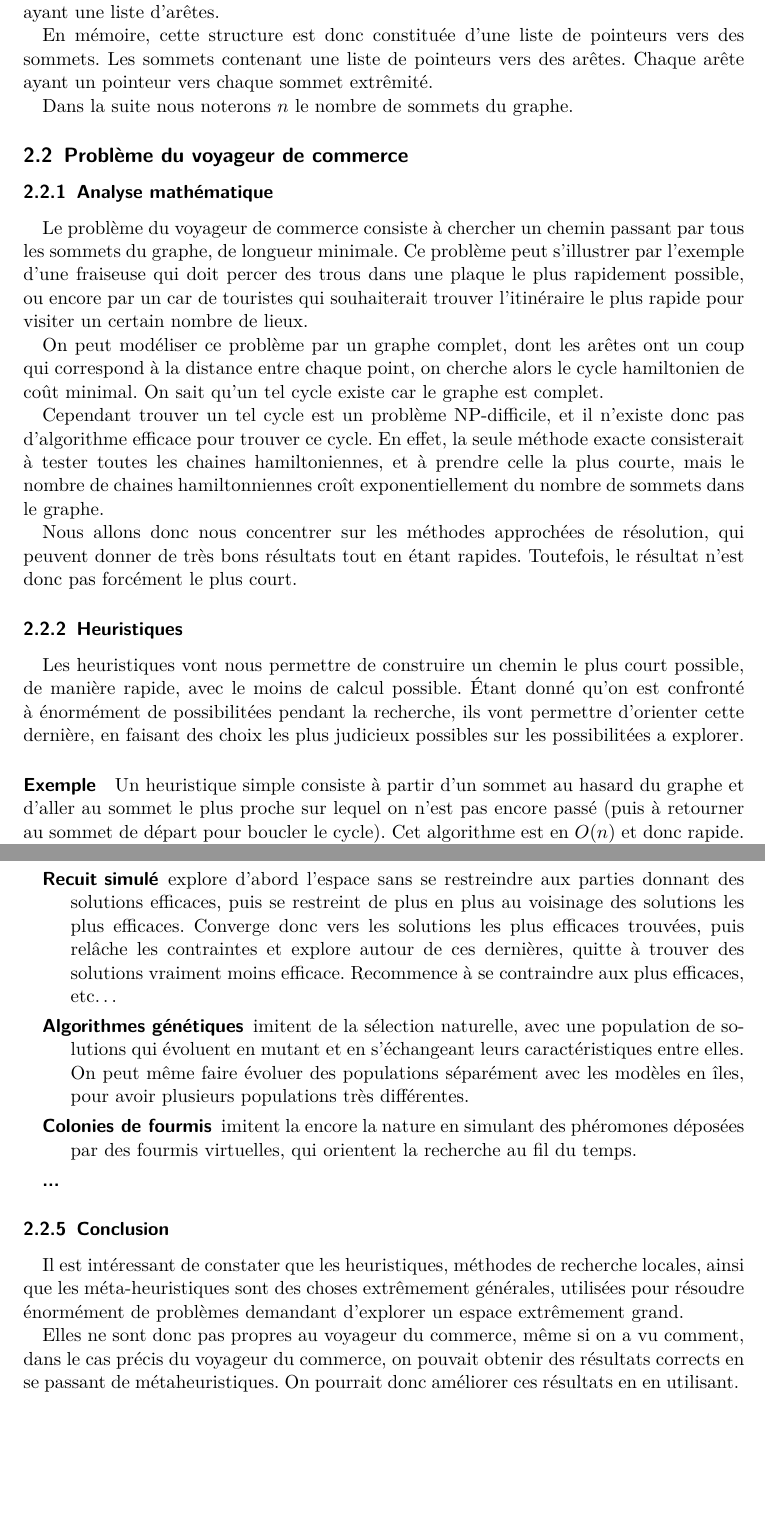
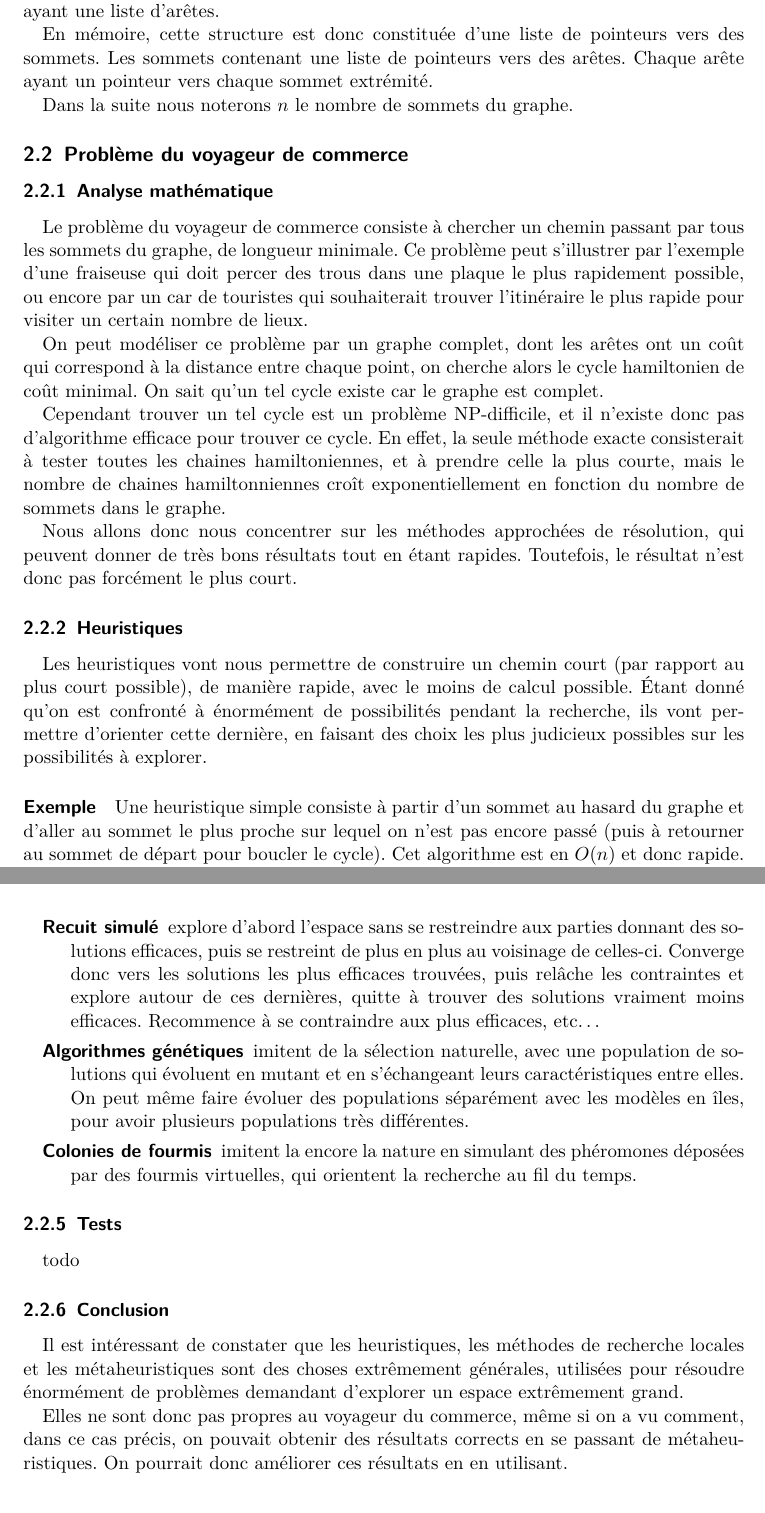
Before and after one commit to arthaud/GRO, a LaTeX document (final/rapport/main.tex, which reads final/rapport/graphes.tex): two parts of pages 4 and 7 of 12, joined at a grey line, cut so that both start at the same text. Compiled offline with pdfLaTeX.

Commit message:
Qq corrections (orth+détails) sur le travail de Korantin (si si, il a bossé!) et correction lstlistingutf8 qui ne marche pas

```diff
--- a/final/rapport/graphes.tex
+++ b/final/rapport/graphes.tex
@@ -20,30 +19,31 @@
     trouver l'itinéraire le plus rapide pour visiter un certain nombre de lieux.
 
     On peut modéliser ce problème par un graphe complet, dont les arêtes ont un
-    coup qui correspond à la distance entre chaque point, on cherche alors le
+    coût qui correspond à la distance entre chaque point, on cherche alors le
     cycle hamiltonien de coût minimal. On sait qu'un tel cycle existe car le
     graphe est complet.
 
+    %todo: expliquer NP-difficile au moins dans une petite footnote
     Cependant trouver un tel cycle est un problème NP-difficile, et il n'existe
     donc pas d'algorithme efficace pour trouver ce cycle.
     En effet, la seule méthode exacte consisterait à tester toutes les chaines
     hamiltoniennes, et à prendre celle la plus courte, mais le nombre de chaines
-    hamiltonniennes croît exponentiellement du nombre de sommets dans le graphe.
+    hamiltonniennes croît exponentiellement en fonction du nombre de sommets
+    dans le graphe.
 
     Nous allons donc nous concentrer sur les méthodes approchées de résolution,
     qui peuvent donner de très bons résultats tout en étant rapides.
     Toutefois, le résultat n'est donc pas forcément le plus court.
 
   \subsubsection{Heuristiques}
+    Les heuristiques vont nous permettre de construire un chemin court (par
+    rapport au plus court possible), de manière rapide, avec le moins de calcul
+    possible.  Étant donné qu'on est confronté à énormément de possibilités
+    pendant la recherche, ils vont permettre d'orienter cette dernière, en
+    faisant des choix les plus judicieux possibles sur les possibilités à
+    explorer.
 
-    Les heuristiques vont nous permettre de construire un chemin le plus court
-    possible, de manière rapide, avec le moins de calcul possible.
-    Étant donné qu'on est confronté à énormément de possibilitées pendant
-    la recherche, ils vont permettre d'orienter cette dernière, en faisant
-    des choix les plus judicieux possibles sur les possibilitées a explorer.
-
-    \paragraph{Exemple} Un heuristique simple consiste à partir d'un sommet au hasard du graphe et
-    d'aller au sommet le plus proche sur lequel on n'est pas encore passé (puis
-    à retourner au sommet de départ pour boucler le cycle). Cet algorithme est
-    en $O(n)$ et donc rapide. Mais il n'offre cependant aucune garantie de
-    résultat, il existe même des graphes pour lesquels il donne le pire cycle.
+    \paragraph{Exemple} Une heuristique simple consiste à partir d'un sommet au
+    hasard du graphe et d'aller au sommet le plus proche sur lequel on n'est
+    pas encore passé (puis à retourner au sommet de départ pour boucler le
+    cycle). Cet algorithme est en $O(n)$ et donc rapide. Mais il n'offre
@@ -147,16 +148,0 @@ retourner (coût, cycle)
-  \item[Recherche tabou] Amélioration de la recherche locale itérée, qui va utiliser une «~liste tabou~»
-                         banissant toute recherche autour des zones de l'espace déjà explorées.
-  \item[Recuit simulé] explore d'abord l'espace sans se restreindre aux parties donnant des solutions
-                       efficaces, puis se restreint de plus en plus au voisinage des solutions les
-                       plus efficaces. Converge donc vers les solutions les plus efficaces trouvées,
-                       puis relâche les contraintes et explore autour de ces dernières, quitte à
-                       trouver des solutions vraiment moins efficace. Recommence à se contraindre
-                       aux plus efficaces, etc…
-  \item[Algorithmes génétiques] imitent de la sélection naturelle, avec une population de solutions
-                                qui évoluent en mutant et en s'échangeant leurs caractéristiques
-                                entre elles. On peut même faire évoluer des populations séparément
-                                avec les modèles en îles, pour avoir plusieurs populations très
-                                différentes.
-  \item[Colonies de fourmis] imitent la encore la nature en simulant des phéromones déposées par des
-                             fourmis virtuelles, qui orientent la recherche au fil du temps.
-  \item[...]
@@ -163,11 +157,30 @@ retourner (coût, cycle)
+  \item[Recuit simulé] explore d'abord l'espace sans se restreindre aux parties
+    donnant des solutions efficaces, puis se restreint de plus en plus au
+    voisinage de celles-ci. Converge donc vers les solutions les plus efficaces
+    trouvées, puis relâche les contraintes et explore autour de ces dernières,
+    quitte à trouver des solutions vraiment moins efficaces. Recommence à se
+    contraindre aux plus efficaces, etc\dots
+  \item[Algorithmes génétiques] imitent de la sélection naturelle, avec une
+    population de solutions qui évoluent en mutant et en s'échangeant leurs
+    caractéristiques entre elles. On peut même faire évoluer des populations
+    séparément avec les modèles en îles, pour avoir plusieurs populations très
+    différentes.
+  \item[Colonies de fourmis] imitent la encore la nature en simulant des
+    phéromones déposées par des fourmis virtuelles, qui orientent la recherche
+    au fil du temps.
   \end{description}
 
+  \subsubsection{Tests}\label{sec:tsp:tests}
+    todo
+
   \subsubsection{Conclusion}
+    % cette conclusion ne parle que des métaheuristiques
+    Il est intéressant de constater que les heuristiques, les méthodes de
+    recherche locales et les métaheuristiques sont des choses extrêmement
+    générales, utilisées pour résoudre énormément de problèmes demandant
+    d'explorer un espace extrêmement grand.
 
-  Il est intéressant de constater que les heuristiques, méthodes de recherche locales,
-  ainsi que les méta-heuristiques sont des choses extrêmement générales, utilisées
-  pour résoudre énormément de problèmes demandant d'explorer un espace extrêmement grand.
-
-  Elles ne sont donc pas propres au voyageur du commerce, même si on a vu comment, dans
-  le cas précis du voyageur du commerce, on pouvait obtenir des résultats corrects en se
-  passant de métaheuristiques. On pourrait donc améliorer ces résultats en en utilisant.
+    Elles ne sont donc pas propres au voyageur du commerce, même si on a vu
+    comment, dans ce cas précis, on pouvait obtenir des résultats corrects en
+    se passant de métaheuristiques. On pourrait donc améliorer ces résultats en
+    en utilisant.
--- a/final/rapport/main.tex
+++ b/final/rapport/main.tex
@@ -7,8 +7,6 @@
 \usepackage{hyperref}
 \usepackage{verbatim}
 \usepackage{ucs}
-\usepackage{listingsutf8}
-\lstset{extendedchars=\true, inputencoding=utf8x}
 \usepackage{graphicx}
 \usepackage{amsmath}
 
```
Also changed, not shown: final/rapport/main.pdf, final/rapport/graphes.tex (49 more changed lines), final/rapport/main.tex (20 more changed lines).
